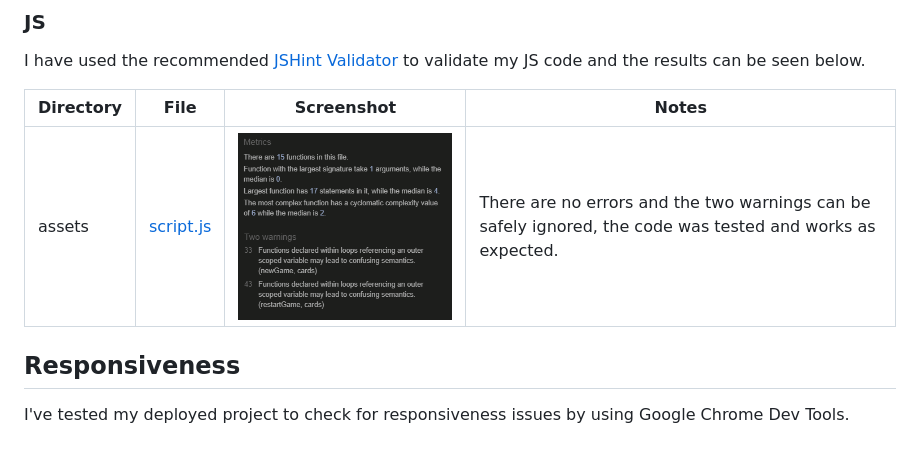
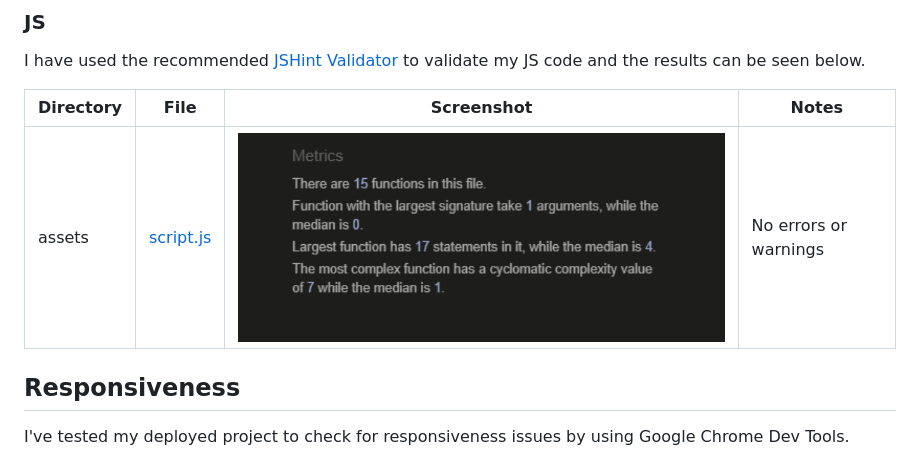
Before and after one commit to Gary-Burke/memory-card-game, a Markdown page: TESTING.md, the part around the change. Drawn GitHub-style; pictures changed too: documentation/validation/js/js.png.

Commit message:
Update JSHint validation in TESTING

```diff
--- a/TESTING.md
+++ b/TESTING.md
@@ -29,7 +29,7 @@ I have used the recommended [JSHint Validator](https://jshint.com/) to validate
 
 | Directory | File | Screenshot | Notes |
 | --- | --- | --- | --- |
-| assets | [script.js](https://github.com/Gary-Burke/memory-card-game/blob/main/assets/js/script.js) | ![screenshot](documentation/validation/js/js.png) | There are no errors and the two warnings can be safely ignored, the code was tested and works as expected. |
+| assets | [script.js](https://github.com/Gary-Burke/memory-card-game/blob/main/assets/js/script.js) | ![screenshot](documentation/validation/js/js.png) | No errors or warnings |
 
 ## Responsiveness
 
```
